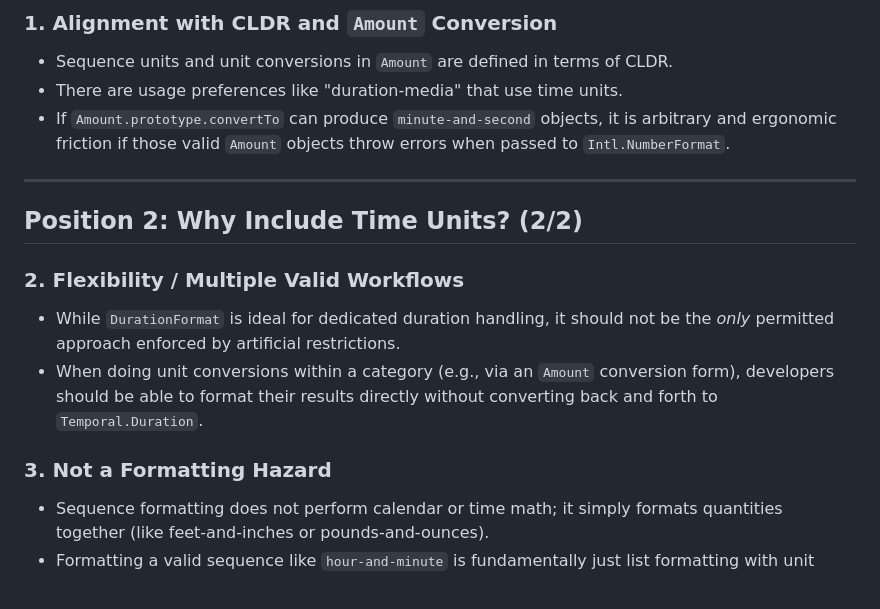
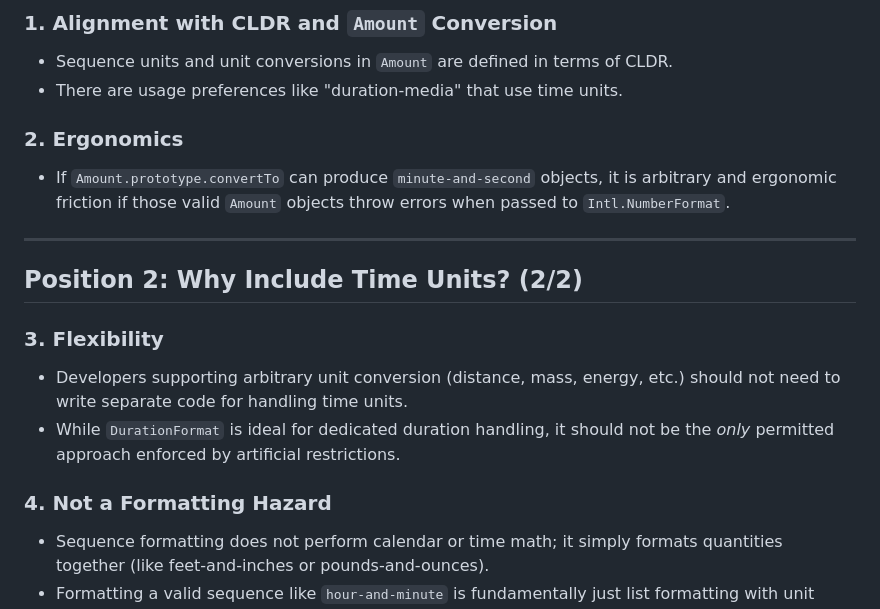
Before and after one commit to tc39/proposal-intl-sequence-units, a Markdown page: slides/time-units.md, the part around the change. Drawn GitHub-style.

Commit message:
Tweak position 2 arguments

```diff
--- a/slides/time-units.md
+++ b/slides/time-units.md
@@ -134,18 +134,21 @@ In recent TG2 discussions (June & July 2026), two distinct architectural viewpoi
 
 - Sequence units and unit conversions in `Amount` are defined in terms of CLDR.
 - There are usage preferences like "duration-media" that use time units.
+
+### 2. Ergonomics
+
 - If `Amount.prototype.convertTo` can produce `minute-and-second` objects, it is arbitrary and ergonomic friction if those valid `Amount` objects throw errors when passed to `Intl.NumberFormat`.
 
 ---
 
 ## Position 2: Why Include Time Units? (2/2)
 
-### 2. Flexibility / Multiple Valid Workflows
+### 3. Flexibility
 
+- Developers supporting arbitrary unit conversion (distance, mass, energy, etc.) should not need to write separate code for handling time units.
 - While `DurationFormat` is ideal for dedicated duration handling, it should not be the *only* permitted approach enforced by artificial restrictions.
-- When doing unit conversions within a category (e.g., via an `Amount` conversion form), developers should be able to format their results directly without converting back and forth to `Temporal.Duration`.
 
-### 3. Not a Formatting Hazard
+### 4. Not a Formatting Hazard
 
 - Sequence formatting does not perform calendar or time math; it simply formats quantities together (like feet-and-inches or pounds-and-ounces).
 - Formatting a valid sequence like `hour-and-minute` is fundamentally just list formatting with unit styles, which poses no inherent architectural danger.
```
